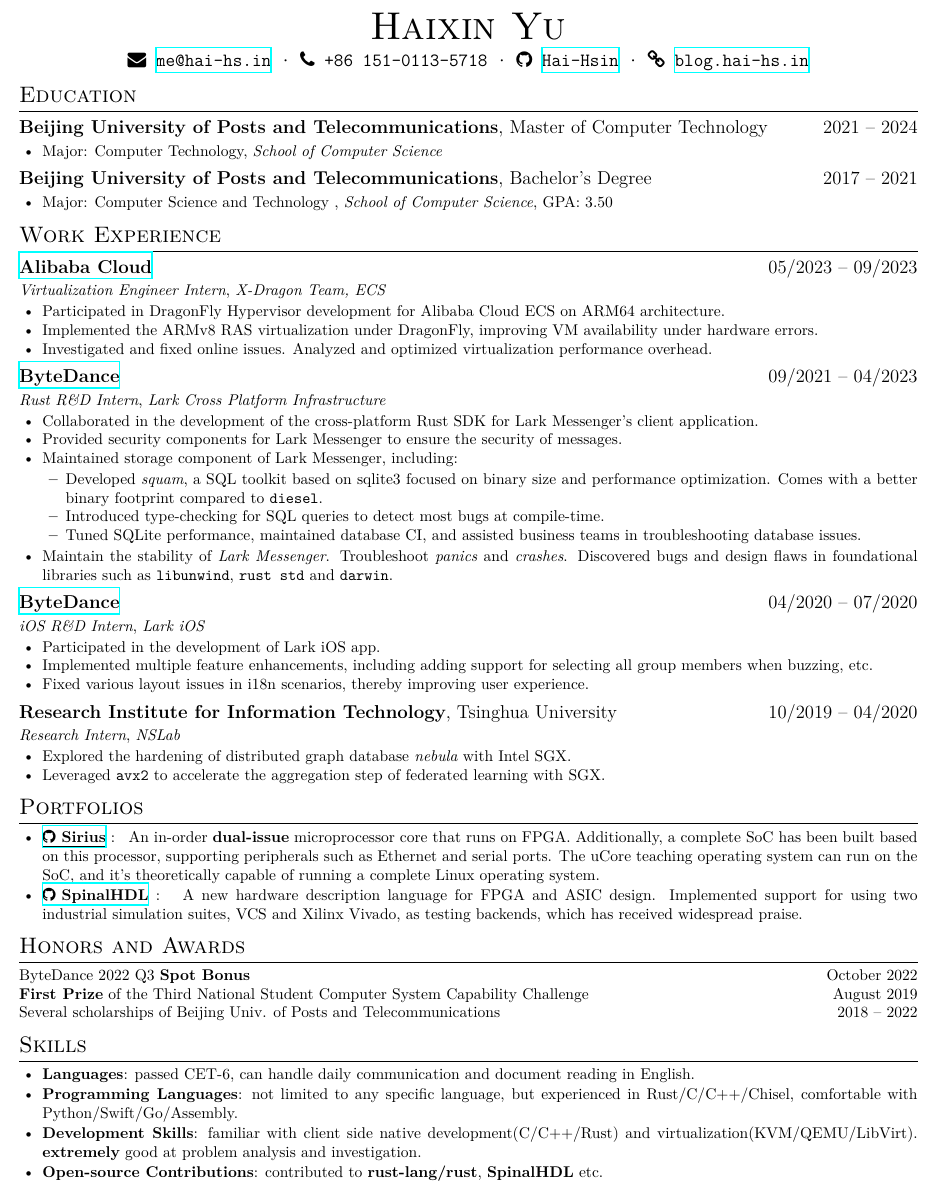
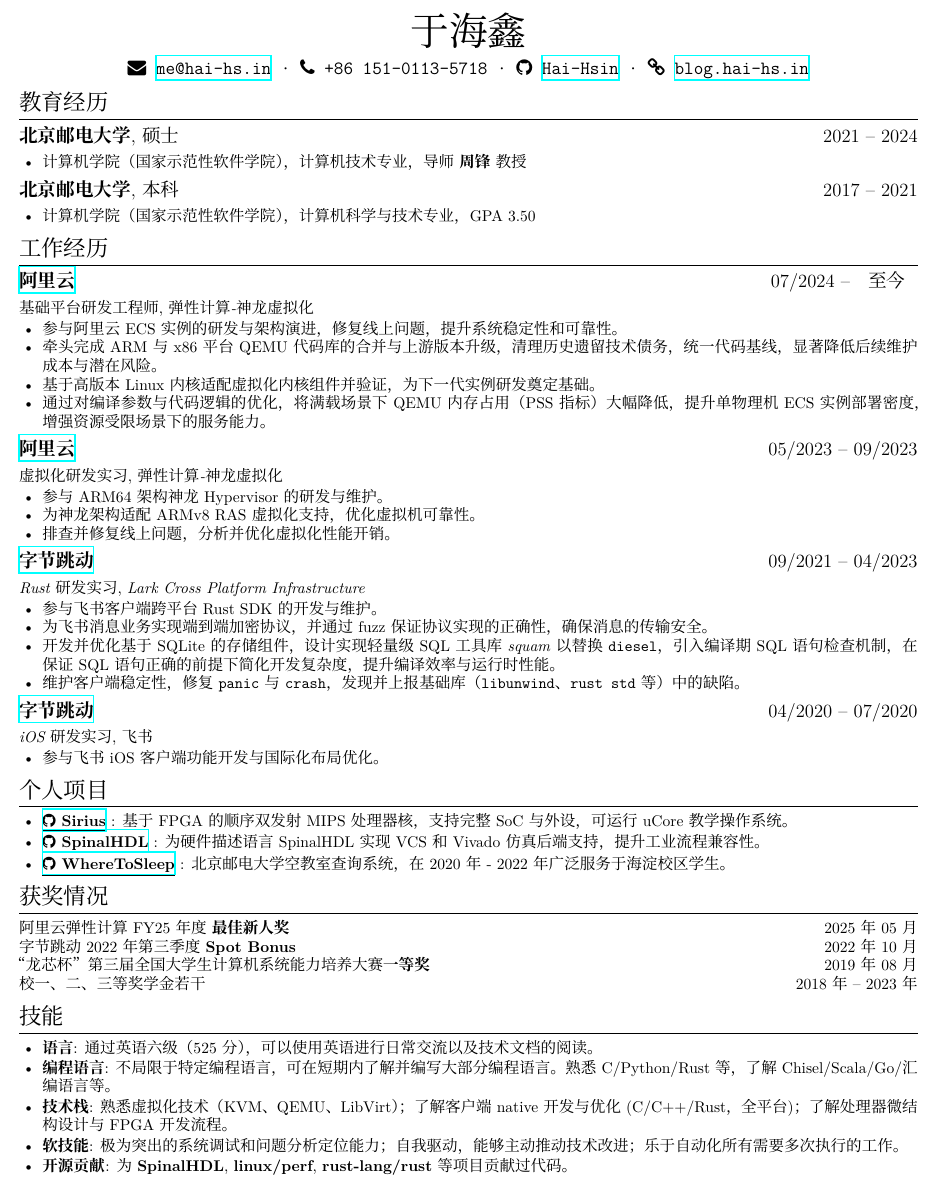
Before and after one commit to name1e5s/resume, a LaTeX CV (resume.tex): part of the page, cut at the place of the change. Compiled offline with XeLaTeX; a missing font is replaced by an installed copy or a similar font.

Commit message:
2025 version
Signed-off-by: Hai-Hsin <me@hai-hs.in>

```diff
--- a/resume.tex
+++ b/resume.tex
@@ -10,7 +6,8 @@
+\setCJKmonofont{Source Han Sans SC}
 
 \begin{document}
 
-\name{\en{Haixin Yu}\zh{于海鑫}}
+\name{于海鑫}
 \basicInfo{
       \email{me@hai-hs.in} \textperiodcentered\
       \phone{+86 151-0113-5718} \textperiodcentered\
@@ -18,187 +15,81 @@
       \homepage[blog.hai-hs.in]{https://blog.hai-hs.in/}
 }
 
-\section{\en{Education}\zh{教育经历}}
-\en{\datedsubsection{\textbf{Beijing University of Posts and Telecommunications}, Master of Computer Technology}{2021 -- 2024}}
-\zh{\datedsubsection{\textbf{北京邮电大学}, 硕士}{2021 -- 至今}}
+\section{教育经历}
+\datedsubsection{\textbf{北京邮电大学}, 硕士}{2021 -- 2024}
 \begin{itemize}
-      \item \en{Major: Computer Technology, \textit{School of Computer Science}}
-            \zh{计算机学院（国家示范性软件学院），计算机技术专业}
+      \item 计算机学院（国家示范性软件学院），计算机技术专业，导师\ \textbf{周锋}\ 教授
 \end{itemize}
 
-\en{\datedsubsection{\textbf{Beijing University of Posts and Telecommunications}, Bachelor's Degree}{2017 -- 2021}}
-\zh{\datedsubsection{\textbf{北京邮电大学}, 本科}{2017 -- 2021}}
+\datedsubsection{\textbf{北京邮电大学}, 本科}{2017 -- 2021}
 \begin{itemize}
-      \item \en{Major: Computer Science and Technology , \textit{School of Computer Science}, GPA: 3.50}
-            \zh{计算机学院（国家示范性软件学院），计算机科学与技术专业，GPA: 3.50}
+      \item 计算机学院（国家示范性软件学院），计算机科学与技术专业，GPA 3.50
 \end{itemize}
 
-\section{\en{Work Experience}\zh{工作经历}}
-\en{\datedsubsection{\textbf{\href{https://www.aliyun.com/}{Alibaba Cloud}}}{05/2023 -- 09/2023}}
-\zh{\datedsubsection{\textbf{\href{https://www.aliyun.com/}{阿里云}}}{05/2023 -- 09/2023}}
-\en{\role{Virtualization Engineer Intern}{X-Dragon Team, ECS}}
-\zh{\role{虚拟化研发实习}{弹性计算-神龙虚拟化}}
+\section{工作经历}
+
+\datedsubsection{\textbf{\href{https://www.aliyun.com/}{阿里云}}}{07/2024 -- \ \ 至今\ \ }
+\role{基础平台研发工程师}{弹性计算-神龙虚拟化}
 \begin{itemize}
-      \item \en {
-            Participated in DragonFly Hypervisor development for Alibaba Cloud ECS on ARM64 architecture.
-      }
-      \zh {
-            参与 ARM64 架构、倚天平台上神龙 Hypervisor 的研发。
-      }
-      \item \en {
-            Implemented the ARMv8 RAS virtualization under DragonFly, improving VM availability under hardware errors.
-      }
-      \zh {
-            在神龙架构下，实现了 ARMv8 RAS 功能扩展的虚拟化，提高了虚拟机在硬件错误下的可用性。
-      }
-      \item \en {
-            Investigated and fixed online issues. Analyzed and optimized virtualization performance overhead.
-      }
-      \zh {
-            线上问题的排查与修复。虚拟机性能开销的分析与优化。
-      }
-\end{itemize}
-\en{\datedsubsection{\textbf{\href{https://www.bytedance.com/}{ByteDance}}}{09/2021 -- 04/2023}}
-\zh{\datedsubsection{\textbf{\href{https://www.bytedance.com/}{字节跳动}}}{09/2021 -- 04/2023}}
-\en{\role{Rust R\&D Intern}{Lark Cross Platform Infrastructure}}
-\zh{\role{Rust 研发实习}{Lark Cross Platform Infrastructure}}
-\begin{itemize}
-      \item \en{
-                Collaborated in the development of the cross-platform Rust SDK for Lark Messenger's client application.
-            }
-            \zh{协作开发飞书客户端跨平台 Rust SDK。}
-      \item \en{
-                Provided security components for Lark Messenger to ensure the security of messages.
-                }
-            \zh{
-                为飞书消息业务提供安全组件，确保消息的传输安全。
-            }
-      \item \en{
-                Maintained storage component of Lark Messenger, including:
-            }
-            \zh{
-                维护飞书 SDK 的存储组件，包括：
-            }
-      \begin{itemize}
-                  \item \en{
-                              Developed \textit{squam}, a SQL toolkit based on sqlite3 focused on binary size and performance optimization.
-                              Comes with a better binary footprint compared to \texttt{diesel}.
-                        }
-                        \zh{
-                              开发了基于 sqlite3 的 SQL 工具库 \textit{squam}，专注于优化二进制大小和性能。在测试中，相较于 \texttt{diesel}，\textit{squam} 的二进制体积更小，编译时间更短。
-                        }
-                  \item \en{
-                              Introduced type-checking for SQL queries to detect most bugs at compile-time.
-                        }
-                        \zh{
-                              引入了 SQL 查询语句的类型检查机制，在编译时能发现大部分 bug。
-                        }
-                  \item \en{
-                              Tuned SQLite performance, maintained database CI,
-                              and assisted business teams in troubleshooting database issues.
-                        }
-                        \zh{
-                              进行 sqlite 调优，维护数据库相关 CI，协助业务方排查数据库相关的问题。
-                        }
-            \end{itemize}
-      \item \en{
-                Maintain the stability of \textit{Lark Messenger}. Troubleshoot \textit{panics} and \textit{crashes}.
-                Discovered bugs and design flaws in foundational libraries such as \texttt{libunwind}, \texttt{rust std} and \texttt{darwin}.
-            }
-            \zh{
-                维护飞书客户端的稳定性，包括定位并修复 \textit{panic} 和 \textit{crash}。
-                在定位过程中发现了 \texttt{libunwind}、\texttt{rust std} 和 \texttt{darwin} 等基础库的一些 bug 和设计缺陷。
-            }
+      \item 参与阿里云 ECS 实例的研发与架构演进，修复线上问题，提升系统稳定性和可靠性。
+      \item 牵头完成 ARM 与 x86 平台 QEMU 代码库的合并与上游版本升级，清理历史遗留技术债务，统一代码基线，显著降低后续维护成本与潜在风险。
+      \item 基于高版本 Linux 内核适配虚拟化内核组件并验证，为下一代实例研发奠定基础。
+      \item 通过对编译参数与代码逻辑的优化，将满载场景下 QEMU 内存占用（PSS 指标）大幅降低，提升单物理机 ECS 实例部署密度，增强资源受限场景下的服务能力。
 \end{itemize}
 
-\en{\datedsubsection{\textbf{\href{https://www.bytedance.com/}{ByteDance}}}{04/2020 -- 07/2020}}
-\zh{\datedsubsection{\textbf{\href{https://www.bytedance.com/}{字节跳动}}}{04/2020 -- 07/2020}}
-\en{\role{iOS R\&D Intern}{Lark iOS}}
-\zh{\role{iOS 研发实习}{飞书}}
+\datedsubsection{\textbf{\href{https://www.aliyun.com/}{阿里云}}}{05/2023 -- 09/2023}
+\role{虚拟化研发实习}{弹性计算-神龙虚拟化}
 \begin{itemize}
-      \item \en{Participated in the development of Lark iOS app.}
-            \zh{参与飞书 iOS 端业务研发，负责开发新功能和维护现有功能。}
-      \item \en{
-                  Implemented multiple feature enhancements,
-                  including adding support for selecting all group members when buzzing, etc.
-            }
-            \zh{实现了多项功能改进，包括提升文件传输大小限制、群加急选人支持全选等功能。}
-      \item \en{Fixed various layout issues in i18n scenarios, thereby improving user experience.}
-            \zh{参与品质优化相关项目，修复了多个国际化场景下 iOS 端的布局问题，提升了用户体验。}
+      \item 参与 ARM64 架构神龙 Hypervisor 的研发与维护。
+      \item 为神龙架构适配 ARMv8 RAS 虚拟化支持，优化虚拟机可靠性。
+      \item 排查并修复线上问题，分析并优化虚拟化性能开销。
 \end{itemize}
 
-\en{\datedsubsection{\textbf{Research Institute for Information Technology}, Tsinghua University}{10/2019 -- 04/2020}}
-\zh{\datedsubsection{\textbf{清华大学信息技术研究院}}{10/2019 -- 04/2020}}
-\en{\role{Research Intern}{NSLab}}
-\zh{\role{科研实习}{网络安全实验室}}
+\datedsubsection{\textbf{\href{https://www.bytedance.com/}{字节跳动}}}{09/2021 -- 04/2023}
+\role{Rust 研发实习}{Lark Cross Platform Infrastructure}
 \begin{itemize}
-      \item \en{Explored the hardening of distributed graph database \textit{nebula} with Intel SGX.}
-            \zh{探索使用 Intel SGX 技术对分布式图数据库 \textit{nebula} 进行加固。}
-      \item \en{Leveraged \texttt{avx2} to accelerate the aggregation step of federated learning with SGX.}
-            \zh{利用 \texttt{avx2} 指令集加速了 SGX 技术下联邦学习的模型聚合。}
+      \item 参与飞书客户端跨平台 Rust SDK 的开发与维护。
+      \item 为飞书消息业务实现端到端加密协议，并通过 fuzz 保证协议实现的正确性，确保消息的传输安全。
+      \item 开发并优化基于 SQLite 的存储组件，设计实现轻量级 SQL 工具库 \textit{squam} 以替换 \texttt{diesel}，引入编译期 SQL 语句检查机制，在保证 SQL 语句正确的前提下简化开发复杂度，提升编译效率与运行时性能。
+      \item 维护客户端稳定性，修复 \texttt{panic} 与 \texttt{crash}，发现并上报基础库（\texttt{libunwind}、\texttt{rust std} 等）中的缺陷。
 \end{itemize}
 
-\section{\en{Portfolios}\zh{个人项目}}
+\datedsubsection{\textbf{\href{https://www.bytedance.com/}{字节跳动}}}{04/2020 -- 07/2020}
+\role{iOS 研发实习}{飞书}
+\begin{itemize}
+      \item 参与飞书 iOS 客户端功能开发与国际化布局优化。
+\end{itemize}
+
+\section{个人项目}
 \begin{itemize}[parsep=0.25ex]
       \item \githubHref{https://github.com/name1e5s/Sirius}{Sirius}:
-            \en{
-                An in-order \textbf{dual-issue} microprocessor core that runs on FPGA.
-                Additionally, a complete SoC has been built based on this processor, supporting peripherals such as Ethernet and serial ports.
-                The uCore teaching operating system can run on the SoC, and it's theoretically capable of running a complete Linux operating system.
-            }
-            \zh{
-                运行于 FPGA 上的\textbf{顺序双发射} MIPS 微处理器。
-                此外，基于该处理器搭建了完整的 SoC，支持网口、串口等外设。SoC 上可以运行 uCore 教学用操作系统，理论上能够运行完整的 Linux 操作系统。
-            }
+            基于 FPGA 的顺序双发射 MIPS 处理器核，支持完整 SoC 与外设，可运行 uCore 教学操作系统。
       \item \githubHref{https://github.com/SpinalHDL/SpinalHDL}{SpinalHDL}:
-            \en{
-                A new hardware description language for FPGA and ASIC design.
-                Implemented support for using two industrial simulation suites,
-                VCS and Xilinx Vivado, as testing backends, which has received widespread praise.
-            }
-            \zh{SpinalHDL 是新一代的硬件语言。为其实现了将 VCS 以及 Xilinx Vivado 两大工业仿真套件作为测试后端，得到广泛好评。}
+            为硬件描述语言 SpinalHDL 实现 VCS 和 Vivado 仿真后端支持，提升工业流程兼容性。
+      \item \githubHref{https://github.com/name1e5s/WhereToSleep}{WhereToSleep}:
+            北京邮电大学空教室查询系统，在 2020 年 - 2022 年广泛服务于海淀校区学生。
 \end{itemize}
 
-\section{\en{Honors and Awards}\zh{获奖情况}}
-\en{
-      \datedline{ByteDance 2022 Q3 \textbf{Spot Bonus}}{October 2022}
-      \datedline{\textbf{First Prize} of the Third National Student Computer System Capability Challenge}{August 2019}
-      \datedline{Several scholarships of Beijing Univ. of Posts and Telecommunications}{2018 -- 2022}
-}
-\zh{
-      \datedline{字节跳动 2022 年第三季度 \textbf{Spot Bonus}}{2022 年 10 月}
-      \datedline{“龙芯杯”第三届全国大学生计算机系统能力培养大赛\textbf{一等奖}}{2019 年 08 月}
-      \datedline{校一、二、三等奖学金若干}{2018 年 -- 2022 年}
-}
-\section{\en{Skills}\zh{技能}}
+\section{获奖情况}
+
+\datedline{阿里云弹性计算 FY25 年度 \textbf{最佳新人奖}}{2025 年 05 月}
+\datedline{字节跳动 2022 年第三季度 \textbf{Spot Bonus}}{2022 年 10 月}
+\datedline{“龙芯杯”第三届全国大学生计算机系统能力培养大赛\textbf{一等奖}}{2019 年 08 月}
+\datedline{校一、二、三等奖学金若干}{2018 年 -- 2023 年}
+
+\section{技能}
 \begin{itemize}[parsep=0.25ex]
-      \item \en{\textbf{Languages}:
-                  passed CET-6, can handle daily communication and document reading in English.
-            }
-            \zh{\textbf{语言}:
+      \item \textbf{语言}:
                   通过英语六级（525分），可以使用英语进行日常交流以及技术文档的阅读。
-            }
-      \item \en{\textbf{Programming Languages}:
-                  not limited to any specific language,
-                  but experienced in Rust/C/C++/Chisel,
-                  comfortable with Python/Swift/Go/Assembly.
-            }
-            \zh{\textbf{编程语言}:
-                  不局限于特定编程语言，熟悉 Rust/C/C++/Chisel 等，
-                  了解 Scala/Python/Swift/Go/Assembly 等。
-            }
-      \item \en{\textbf{Development Skills}:
-                  familiar with client side native development(C/C++/Rust) and virtualization(KVM/QEMU/LibVirt). \textbf{extremely} good at problem analysis and investigation.
-            }
-            \zh{\textbf{开发技能}:
-                  熟悉客户端 native 开发(C/C++/Rust，全平台)以及虚拟化技术（KVM、QEMU、LibVirt）。了解处理器微结构设计与 FPGA 开发流程。分析定位问题能力尤其突出。
-            }
-      \item \en{\textbf{Open-source Contributions}:
-                  contributed to \textbf{rust-lang/rust}, \textbf{SpinalHDL} etc.
-            }
-            \zh{\textbf{开源贡献}:
-                  为 \textbf{rust-lang/rust}, \textbf{SpinalHDL} 等项目贡献过代码。
-            }
+      \item \textbf{编程语言}:
+                  不局限于特定编程语言，可在短期内了解并编写大部分编程语言。
+                  熟悉 C/Python/Rust 等，了解 Chisel/Scala/Go/汇编语言 等。
+      \item \textbf{技术栈}:
+                  熟悉虚拟化技术（KVM、QEMU、LibVirt）；了解客户端 native 开发与优化(C/C++/Rust，全平台)；了解处理器微结构设计与 FPGA 开发流程。
+      \item \textbf{软技能}:
+                  极为突出的系统调试和问题分析定位能力；自我驱动，能够主动推动技术改进；乐于自动化所有需要多次执行的工作。
+      \item \textbf{开源贡献}:
+                  为 \textbf{SpinalHDL}, \textbf{linux/perf}, \textbf{rust-lang/rust} 等项目贡献过代码。
 \end{itemize}
 
 \end{document}
```
Also changed, not shown: Makefile, resume-zh.pdf (deleted), resume.pdf, resume.tex (10 more changed lines).
